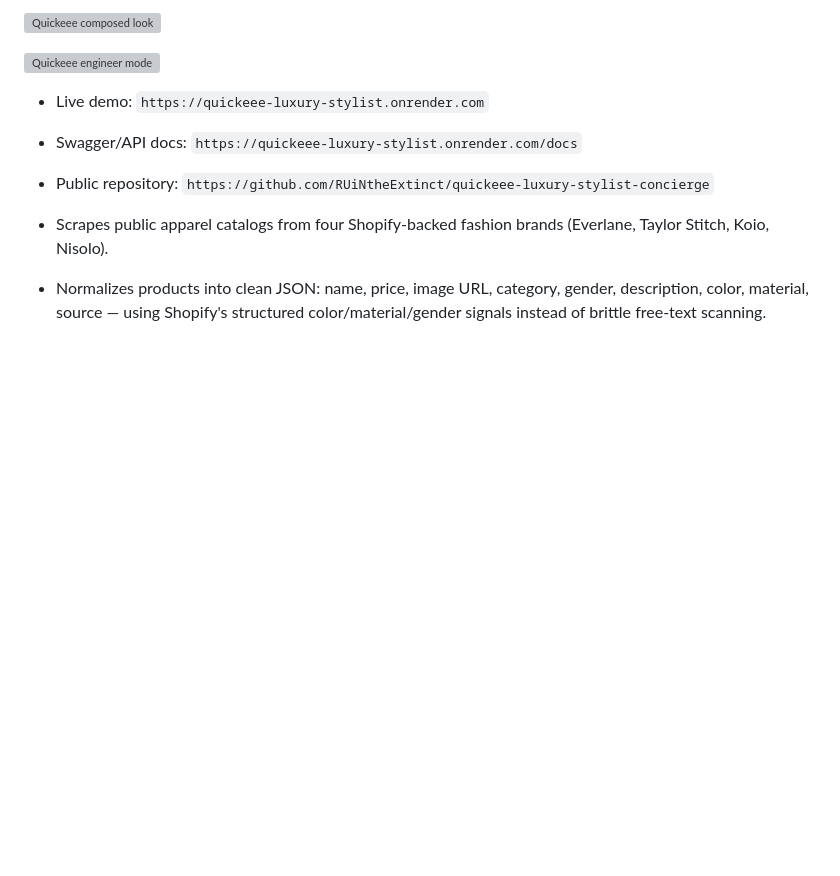
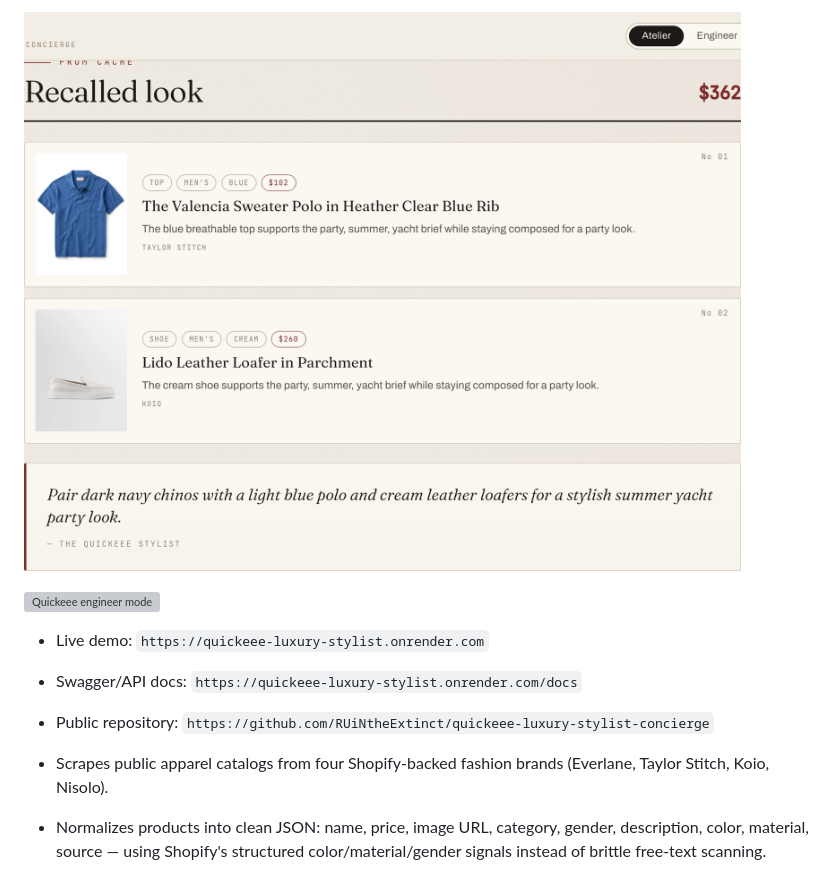
Before and after one commit to RUiNtheExtinct/quickeee-luxury-stylist-concierge, a Markdown page: README.md, the part around the change printed below. GitHub-like rendering; pictures changed too: docs/ui-look.png (added); blank space fills up the shorter version; grey boxes are pictures that could not be loaded.

```diff
--- a/README.md
+++ b/README.md
@@ -8,3 +8,3 @@ An end-to-end Gen AI and data engineering assignment for a premium fashion conci
 
-![Quickeee composed look](docs/redesign-stage.png)
+![Quickeee composed look](docs/ui-look.png)
 
```
Also changed, not shown: other parts of README.md (+2 -2 lines), 9 other files.
